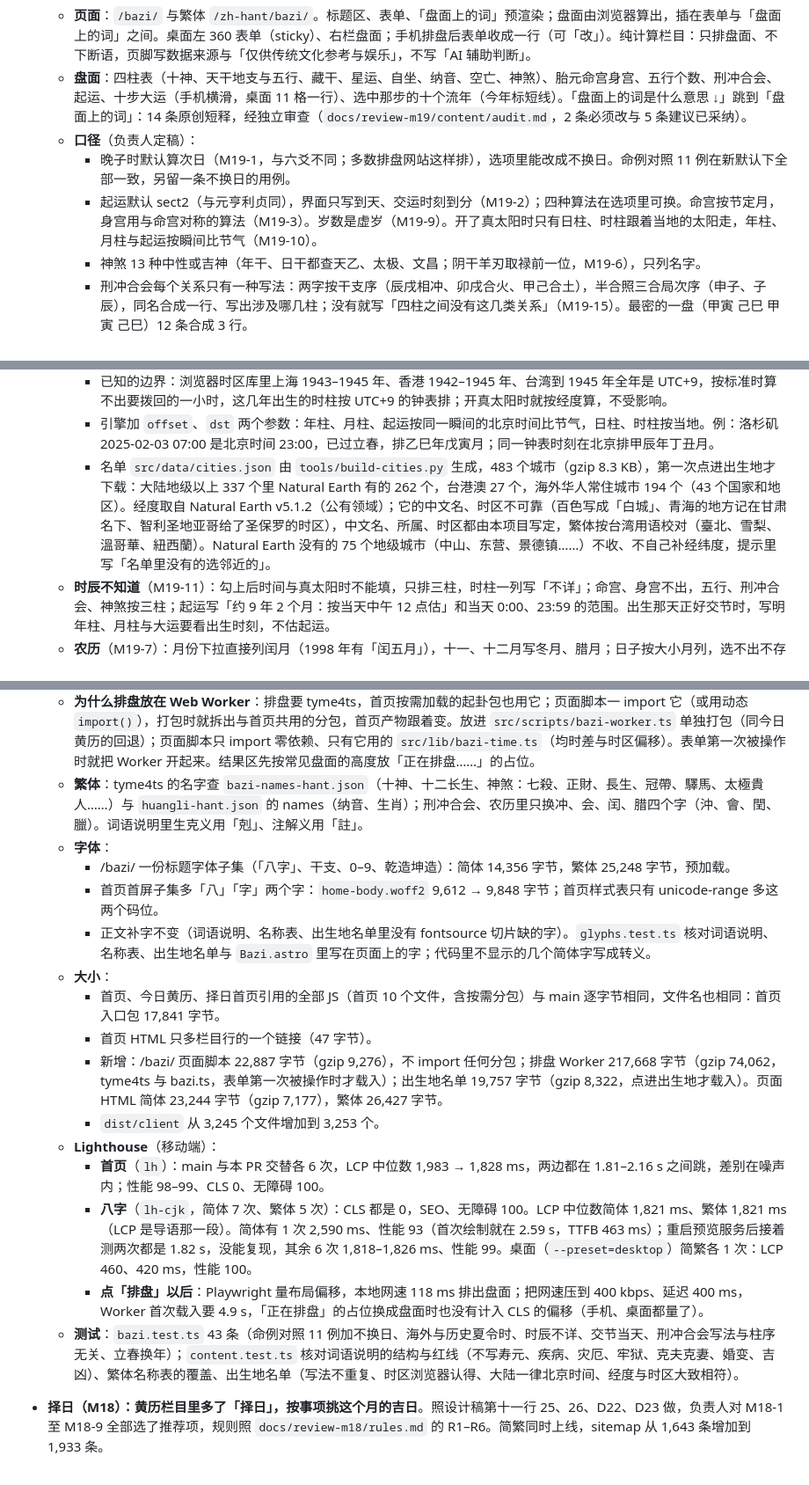
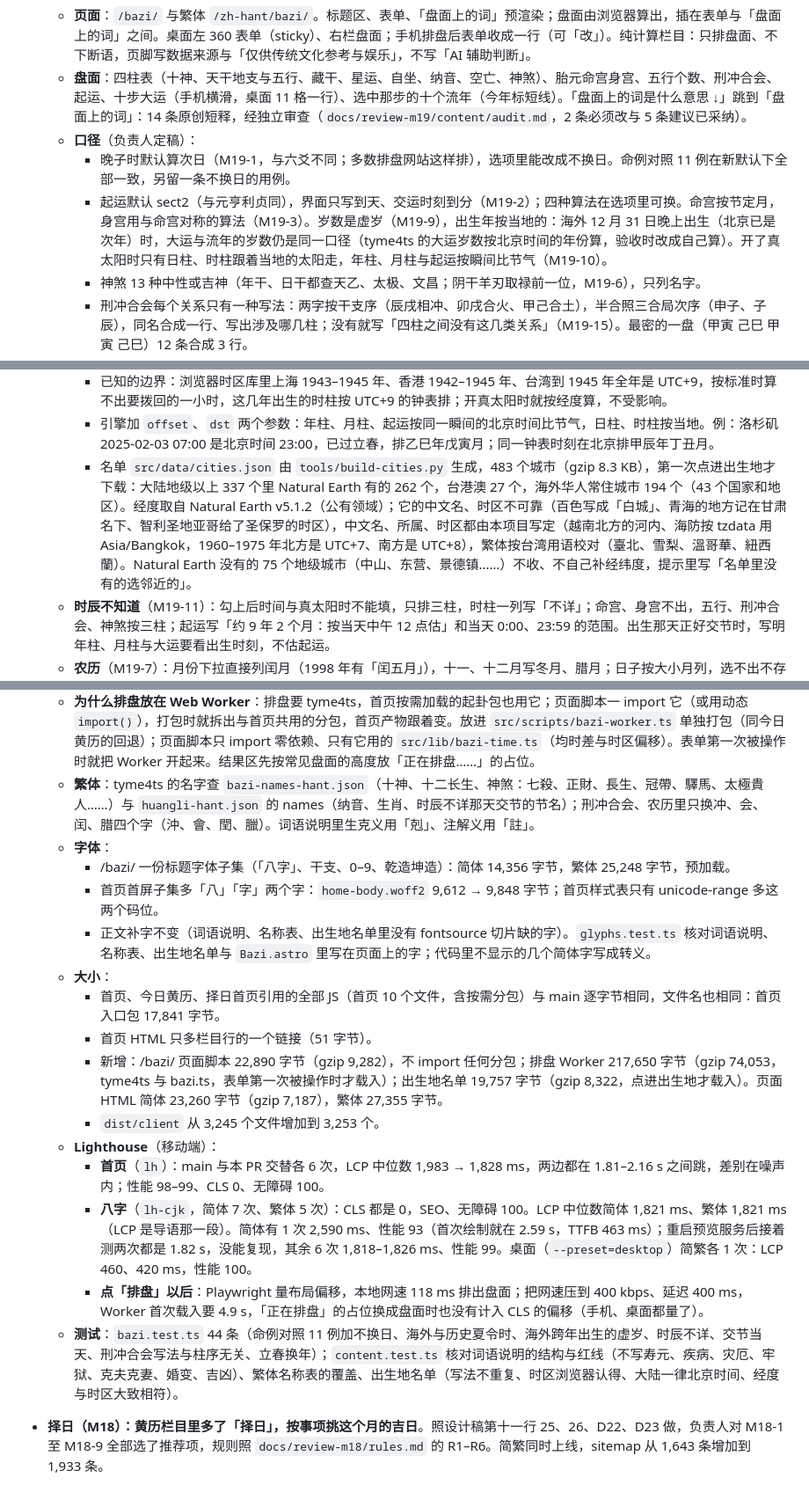
Before and after one commit to masonweb3/liuyao, a Markdown page: CHANGELOG.md, 3 parts joined by grey strips. Shown at 88% size. GitHub-like rendering.

Commit message:
M19a 验收：CHANGELOG、AGENTS.md 跟上验收的修正与实测数字
首页 HTML 多 51 字节（47 是字符数）；页面脚本、Worker、两页 HTML 的大小按修正后的构建重量；bazi.test.ts 44 条；
写明虚岁按当地出生年、河内海防的时区、繁体节名。

Co-Authored-By: Claude Opus 5.5 <noreply@anthropic.com>

```diff
--- a/CHANGELOG.md
+++ b/CHANGELOG.md
@@ -9,7 +9,7 @@
   - **盘面**：四柱表（十神、天干地支与五行、藏干、星运、自坐、纳音、空亡、神煞）、胎元命宫身宫、五行个数、刑冲合会、起运、十步大运（手机横滑，桌面 11 格一行）、选中那步的十个流年（今年标短线）。「盘面上的词是什么意思 ↓」跳到「盘面上的词」：14 条原创短释，经独立审查（`docs/review-m19/content/audit.md`，2 条必须改与 5 条建议已采纳）。
   - **口径**（负责人定稿）：
     - 晚子时默认算次日（M19-1，与六爻不同；多数排盘网站这样排），选项里能改成不换日。命例对照 11 例在新默认下全部一致，另留一条不换日的用例。
-    - 起运默认 sect2（与元亨利贞同），界面只写到天、交运时刻到分（M19-2）；四种算法在选项里可换。命宫按节定月，身宫用与命宫对称的算法（M19-3）。岁数是虚岁（M19-9）。开了真太阳时只有日柱、时柱跟着当地的太阳走，年柱、月柱与起运按瞬间比节气（M19-10）。
+    - 起运默认 sect2（与元亨利贞同），界面只写到天、交运时刻到分（M19-2）；四种算法在选项里可换。命宫按节定月，身宫用与命宫对称的算法（M19-3）。岁数是虚岁（M19-9），出生年按当地的：海外 12 月 31 日晚上出生（北京已是次年）时，大运与流年的岁数仍是同一口径（tyme4ts 的大运岁数按北京时间的年份算，验收时改成自己算）。开了真太阳时只有日柱、时柱跟着当地的太阳走，年柱、月柱与起运按瞬间比节气（M19-10）。
     - 神煞 13 种中性或吉神（年干、日干都查天乙、太极、文昌；阴干羊刃取禄前一位，M19-6），只列名字。
     - 刑冲合会每个关系只有一种写法：两字按干支序（辰戌相冲、卯戌合火、甲己合土），半合照三合局次序（申子、子辰），同名合成一行、写出涉及哪几柱；没有就写「四柱之间没有这几类关系」（M19-15）。最密的一盘（甲寅 己巳 甲寅 己巳）12 条合成 3 行。
     - 春节与立春之间出生（农历年与年柱不同）时，盘面加一行说明立春的交节时刻。
@@ -18,7 +18,7 @@
     - 选了城市，时间照当地钟表填；页面脚本用 `Intl` 按城市的 IANA 时区算出那一刻的 UTC 偏移和夏令时，框下写出「1998年11月5日这天温哥华是 UTC−8（北美太平洋标准时间），07:25 是北京时间当天 23:25……」。大陆 1986–1991、台湾、香港的历史夏令时都在浏览器的时区库里，日柱、时柱按标准时（拨回夏令时的 1 小时）。
     - 已知的边界：浏览器时区库里上海 1943–1945 年、香港 1942–1945 年、台湾到 1945 年全年是 UTC+9，按标准时算不出要拨回的一小时，这几年出生的时柱按 UTC+9 的钟表排；开真太阳时就按经度算，不受影响。
     - 引擎加 `offset`、`dst` 两个参数：年柱、月柱、起运按同一瞬间的北京时间比节气，日柱、时柱按当地。例：洛杉矶 2025-02-03 07:00 是北京时间 23:00，已过立春，排乙巳年戊寅月；同一钟表时刻在北京排甲辰年丁丑月。
-    - 名单 `src/data/cities.json` 由 `tools/build-cities.py` 生成，483 个城市（gzip 8.3 KB），第一次点进出生地才下载：大陆地级以上 337 个里 Natural Earth 有的 262 个，台港澳 27 个，海外华人常住城市 194 个（43 个国家和地区）。经度取自 Natural Earth v5.1.2（公有领域）；它的中文名、时区不可靠（百色写成「白城」、青海的地方记在甘肃名下、智利圣地亚哥给了圣保罗的时区），中文名、所属、时区都由本项目写定，繁体按台湾用语校对（臺北、雪梨、溫哥華、紐西蘭）。Natural Earth 没有的 75 个地级城市（中山、东营、景德镇……）不收、不自己补经纬度，提示里写「名单里没有的选邻近的」。
+    - 名单 `src/data/cities.json` 由 `tools/build-cities.py` 生成，483 个城市（gzip 8.3 KB），第一次点进出生地才下载：大陆地级以上 337 个里 Natural Earth 有的 262 个，台港澳 27 个，海外华人常住城市 194 个（43 个国家和地区）。经度取自 Natural Earth v5.1.2（公有领域）；它的中文名、时区不可靠（百色写成「白城」、青海的地方记在甘肃名下、智利圣地亚哥给了圣保罗的时区），中文名、所属、时区都由本项目写定（越南北方的河内、海防按 tzdata 用 Asia/Bangkok，1960–1975 年北方是 UTC+7、南方是 UTC+8），繁体按台湾用语校对（臺北、雪梨、溫哥華、紐西蘭）。Natural Earth 没有的 75 个地级城市（中山、东营、景德镇……）不收、不自己补经纬度，提示里写「名单里没有的选邻近的」。
   - **时辰不知道**（M19-11）：勾上后时间与真太阳时不能填，只排三柱，时柱一列写「不详」；命宫、身宫不出，五行、刑冲合会、神煞按三柱；起运写「约 9 年 2 个月：按当天中午 12 点估」和当天 0:00、23:59 的范围。出生那天正好交节时，写明年柱、月柱与大运要看出生时刻，不估起运。
   - **农历**（M19-7）：月份下拉直接列闰月（1998 年有「闰五月」），十一、十二月写冬月、腊月；日子按大小月列，选不出不存在的日子；换月、换年时超出的日子、当年没有的闰月自动改掉，`role=status` 说一声（「1998 年农历五月只有 29 天，日子已改成廿九。」）。农历的月份、大小月与正月初一的日子在构建时写进页面，下拉不等排盘脚本。
   - **存盘**（M19-8、M19-14）：点「存到这台设备」才存，按钮变「已存 · 删除」；表单下（手机在盘面下）出「存在这台设备上的盘」，每行「1998年11月5日 07:25」「女 · 公历」，点一行重排，可逐条删、全部清除。存在 localStorage 的 `liuyao:bazi`，只存输入（历法、生辰、性别、选项、出生城市的名字与经度时区），没有名字栏；读写都 try/catch，存不了照常排盘。
@@ -26,21 +26,21 @@
     - 生辰、性别、出生地只在浏览器里算，不上传、不进日志、不进网址。表单没有提交按钮（「排盘」是 `type=button`，回车由脚本接），控件不写 `name`（单选按钮除外，同组要靠它），表单是 `method="dialog"`：脚本没载入时按「排盘」、按回车都不会提交（验收时发现，没有 `method="dialog"` 时在出生地框里按回车，Chromium、WebKit 会隐式提交，把单选按钮的性别与选项拼进网址；时间框不算文字框）。盘面不写进 query、hash，「盘面上的词是什么意思 ↓」是按钮不是锚点；没有分享卡、没有复制链接。
     - Playwright 走一遍（公历、农历闰月、温哥华、成都真太阳时、1988 夏令时、时辰不详、立春前、神煞与刑冲合会最多的两盘、存盘、繁体、没有脚本、脚本被拦）：1,302 个请求，主机只有本站和 Cloudflare 统计；32 个 POST 都是统计的 beacon，请求体只有页面地址和性能数字。没有一个请求的网址或请求体带生辰、性别、城市、经度；12 次核对网址都没变。
   - **为什么排盘放在 Web Worker**：排盘要 tyme4ts，首页按需加载的起卦包也用它；页面脚本一 import 它（或用动态 `import()`），打包时就拆出与首页共用的分包，首页产物跟着变。放进 `src/scripts/bazi-worker.ts` 单独打包（同今日黄历的回退）；页面脚本只 import 零依赖、只有它用的 `src/lib/bazi-time.ts`（均时差与时区偏移）。表单第一次被操作时就把 Worker 开起来。结果区先按常见盘面的高度放「正在排盘……」的占位。
-  - **繁体**：tyme4ts 的名字查 `bazi-names-hant.json`（十神、十二长生、神煞：七殺、正財、長生、冠帶、驛馬、太極貴人……）与 `huangli-hant.json` 的 names（纳音、生肖）；刑冲合会、农历里只换冲、会、闰、腊四个字（沖、會、閏、臘）。词语说明里生克义用「剋」、注解义用「註」。
+  - **繁体**：tyme4ts 的名字查 `bazi-names-hant.json`（十神、十二长生、神煞：七殺、正財、長生、冠帶、驛馬、太極貴人……）与 `huangli-hant.json` 的 names（纳音、生肖、时辰不详那天交节的节名）；刑冲合会、农历里只换冲、会、闰、腊四个字（沖、會、閏、臘）。词语说明里生克义用「剋」、注解义用「註」。
   - **字体**：
     - /bazi/ 一份标题字体子集（「八字」、干支、0–9、乾造坤造）：简体 14,356 字节，繁体 25,248 字节，预加载。
     - 首页首屏子集多「八」「字」两个字：`home-body.woff2` 9,612 → 9,848 字节；首页样式表只有 unicode-range 多这两个码位。
     - 正文补字不变（词语说明、名称表、出生地名单里没有 fontsource 切片缺的字）。`glyphs.test.ts` 核对词语说明、名称表、出生地名单与 `Bazi.astro` 里写在页面上的字；代码里不显示的几个简体字写成转义。
   - **大小**：
     - 首页、今日黄历、择日首页引用的全部 JS（首页 10 个文件，含按需分包）与 main 逐字节相同，文件名也相同：首页入口包 17,841 字节。
-    - 首页 HTML 只多栏目行的一个链接（47 字节）。
-    - 新增：/bazi/ 页面脚本 22,887 字节（gzip 9,276），不 import 任何分包；排盘 Worker 217,668 字节（gzip 74,062，tyme4ts 与 bazi.ts，表单第一次被操作时才载入）；出生地名单 19,757 字节（gzip 8,322，点进出生地才载入）。页面 HTML 简体 23,244 字节（gzip 7,177），繁体 26,427 字节。
+    - 首页 HTML 只多栏目行的一个链接（51 字节）。
+    - 新增：/bazi/ 页面脚本 22,890 字节（gzip 9,282），不 import 任何分包；排盘 Worker 217,650 字节（gzip 74,053，tyme4ts 与 bazi.ts，表单第一次被操作时才载入）；出生地名单 19,757 字节（gzip 8,322，点进出生地才载入）。页面 HTML 简体 23,260 字节（gzip 7,187），繁体 27,355 字节。
     - `dist/client` 从 3,245 个文件增加到 3,253 个。
   - **Lighthouse**（移动端）：
     - **首页**（`lh`）：main 与本 PR 交替各 6 次，LCP 中位数 1,983 → 1,828 ms，两边都在 1.81–2.16 s 之间跳，差别在噪声内；性能 98–99、CLS 0、无障碍 100。
     - **八字**（`lh-cjk`，简体 7 次、繁体 5 次）：CLS 都是 0，SEO、无障碍 100。LCP 中位数简体 1,821 ms、繁体 1,821 ms（LCP 是导语那一段）。简体有 1 次 2,590 ms、性能 93（首次绘制就在 2.59 s，TTFB 463 ms）；重启预览服务后接着测两次都是 1.82 s，没能复现，其余 6 次 1,818–1,826 ms、性能 99。桌面（`--preset=desktop`）简繁各 1 次：LCP 460、420 ms，性能 100。
     - **点「排盘」以后**：Playwright 量布局偏移，本地网速 118 ms 排出盘面；把网速压到 400 kbps、延迟 400 ms，Worker 首次载入要 4.9 s，「正在排盘」的占位换成盘面时也没有计入 CLS 的偏移（手机、桌面都量了）。
-  - **测试**：`bazi.test.ts` 43 条（命例对照 11 例加不换日、海外与历史夏令时、时辰不详、交节当天、刑冲合会写法与柱序无关、立春换年）；`content.test.ts` 核对词语说明的结构与红线（不写寿元、疾病、灾厄、牢狱、克夫克妻、婚变、吉凶）、繁体名称表的覆盖、出生地名单（写法不重复、时区浏览器认得、大陆一律北京时间、经度与时区大致相符）。
+  - **测试**：`bazi.test.ts` 44 条（命例对照 11 例加不换日、海外与历史夏令时、海外跨年出生的虚岁、时辰不详、交节当天、刑冲合会写法与柱序无关、立春换年）；`content.test.ts` 核对词语说明的结构与红线（不写寿元、疾病、灾厄、牢狱、克夫克妻、婚变、吉凶）、繁体名称表的覆盖、出生地名单（写法不重复、时区浏览器认得、大陆一律北京时间、经度与时区大致相符）。
 - **择日（M18）：黄历栏目里多了「择日」，按事项挑这个月的吉日**。照设计稿第十一行 25、26、D22、D23 做，负责人对 M18-1 至 M18-9 全部选了推荐项，规则照 `docs/review-m18/rules.md` 的 R1–R6。简繁同时上线，sitemap 从 1,643 条增加到 1,933 条。
   - **页面**：
     - 择日首页 `/zeri/`：选事项、月份，可按生肖避冲，列出这个月的吉日。桌面的结果一行在 1200 以上照 D22 排成四栏；1024–1199 右栏只有 370–530 宽，排四栏时农历、干支一栏会挤成一字一行，这段宽度沿用手机的两行排法。
```
Also changed, not shown: AGENTS.md (+2 -2 lines).
